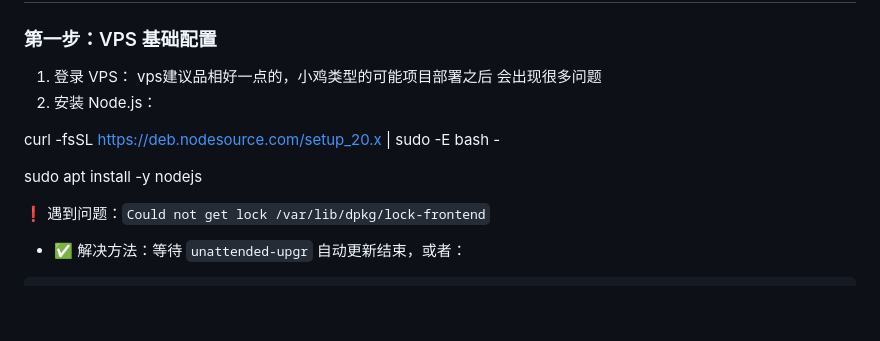
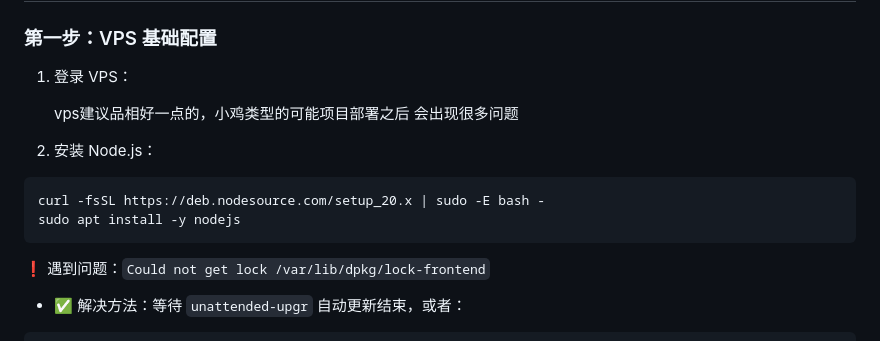
Before and after one commit to xuanxi369/Web-SSH, a Markdown page: README.md, the part around the change. GitHub-like rendering; blank space fills up the shorter version.

````diff
--- a/README.md
+++ b/README.md
@@ -31,13 +31,16 @@ Web-SSh/
 ### 第一步：VPS 基础配置
 
 1. 登录 VPS：
+
     vps建议品相好一点的，小鸡类型的可能项目部署之后
    会出现很多问题
+
 3. 安装 Node.js：
 
+```bash
 curl -fsSL https://deb.nodesource.com/setup_20.x | sudo -E bash -
-
 sudo apt install -y nodejs
+```
 
 ❗ 遇到问题：`Could not get lock /var/lib/dpkg/lock-frontend`
 
````
